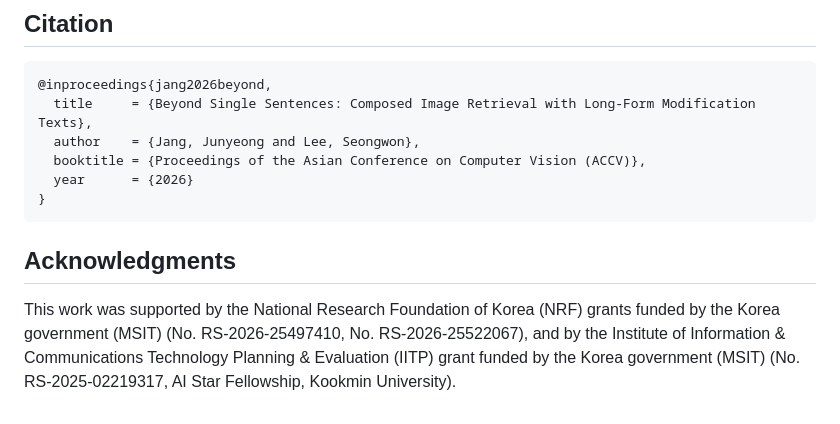
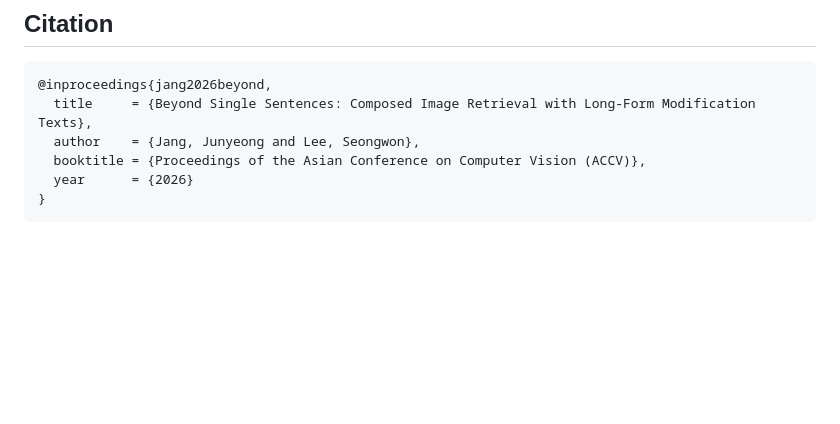
Before and after one commit to JunYeong825/PACE, a Markdown page: README.md, the part around the change. Drawn GitHub-style; blank space fills up the shorter version.

Commit message:
Delete acknowledgments from README
Removed acknowledgments section from README.

````diff
--- a/README.md
+++ b/README.md
@@ -65,7 +65,3 @@ paired with them by image id.
   year      = {2026}
 }
 ```
-
-## Acknowledgments
-
-This work was supported by the National Research Foundation of Korea (NRF) grants funded by the Korea government (MSIT) (No. RS-2026-25497410, No. RS-2026-25522067), and by the Institute of Information & Communications Technology Planning & Evaluation (IITP) grant funded by the Korea government (MSIT) (No. RS-2025-02219317, AI Star Fellowship, Kookmin University).
````
